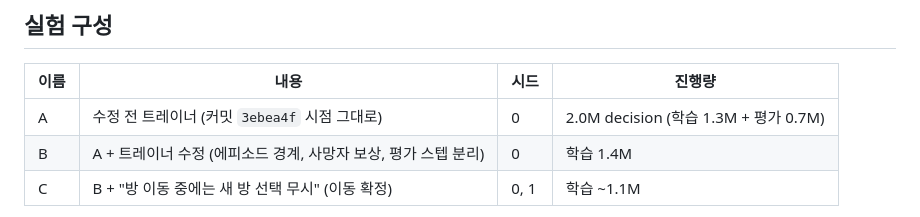
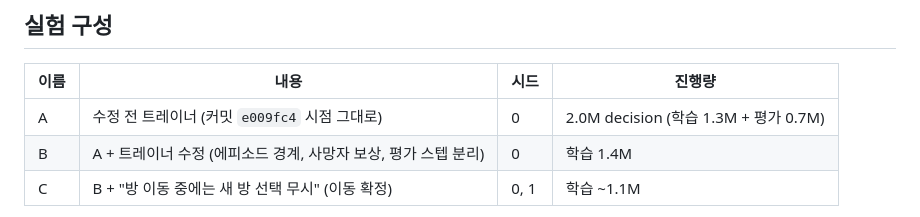
Before and after one commit to sunghp/MARL_Project, a Markdown page: sim/results/REPORT.md, the part around the change. Rendered like a GitHub page.

Commit message:
Fix commit reference in simulation report
Co-Authored-By: Claude Opus 5.5 <noreply@anthropic.com>
Claude-Session: https://claude.ai/code/session_011ogBj4apkQjVb84wmjqXrE

```diff
--- a/sim/results/REPORT.md
+++ b/sim/results/REPORT.md
@@ -9,7 +9,7 @@ Unity 빌드 없이 게임 로직과 ML-Agents 동작을 파이썬으로 옮긴
 
 | 이름 | 내용 | 시드 | 진행량 |
 |---|---|---|---|
-| A | 수정 전 트레이너 (커밋 `3ebea4f` 시점 그대로) | 0 | 2.0M decision (학습 1.3M + 평가 0.7M) |
+| A | 수정 전 트레이너 (커밋 `e009fc4` 시점 그대로) | 0 | 2.0M decision (학습 1.3M + 평가 0.7M) |
 | B | A + 트레이너 수정 (에피소드 경계, 사망자 보상, 평가 스텝 분리) | 0 | 학습 1.4M |
 | C | B + "방 이동 중에는 새 방 선택 무시" (이동 확정) | 0, 1 | 학습 ~1.1M |
 
```
